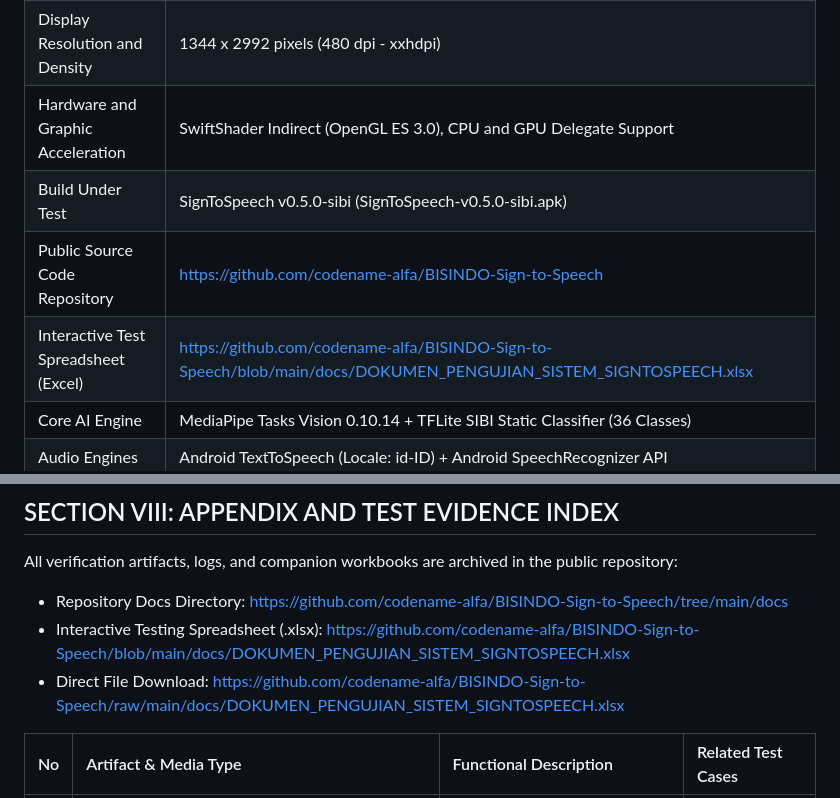
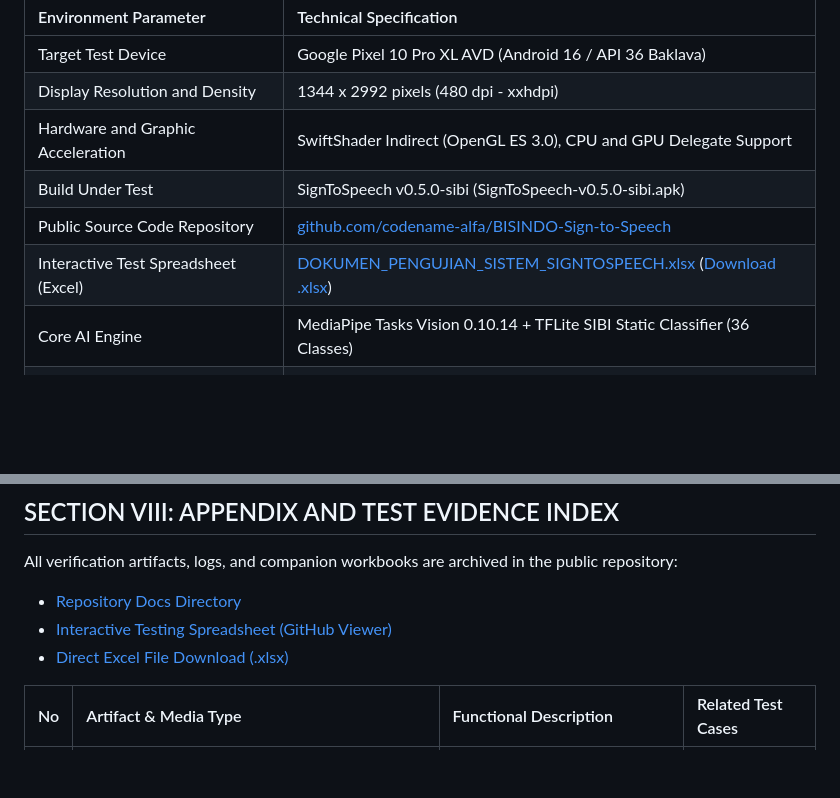
Before and after one commit to codename-alfa/BISINDO-Sign-to-Speech, a Markdown page: docs/DOKUMEN_STD_DAN_UAT_IEEE829_EN.md, 2 parts joined by grey strips. GitHub-like rendering; blank space fills up the shorter version.

Commit message:
docs(testing): format URLs into clean markdown hyperlinks

```diff
--- a/docs/DOKUMEN_STD_DAN_UAT_IEEE829_EN.md
+++ b/docs/DOKUMEN_STD_DAN_UAT_IEEE829_EN.md
@@ -146,8 +146,8 @@ Testing halts if an unhandled crash interrupts core camera frames or invalidates
 | Display Resolution and Density | 1344 x 2992 pixels (480 dpi - xxhdpi) |
 | Hardware and Graphic Acceleration | SwiftShader Indirect (OpenGL ES 3.0), CPU and GPU Delegate Support |
 | Build Under Test | SignToSpeech v0.5.0-sibi (SignToSpeech-v0.5.0-sibi.apk) |
-| Public Source Code Repository | https://github.com/codename-alfa/BISINDO-Sign-to-Speech |
-| Interactive Test Spreadsheet (Excel) | https://github.com/codename-alfa/BISINDO-Sign-to-Speech/blob/main/docs/DOKUMEN_PENGUJIAN_SISTEM_SIGNTOSPEECH.xlsx |
+| Public Source Code Repository | [github.com/codename-alfa/BISINDO-Sign-to-Speech](https://github.com/codename-alfa/BISINDO-Sign-to-Speech) |
+| Interactive Test Spreadsheet (Excel) | [DOKUMEN_PENGUJIAN_SISTEM_SIGNTOSPEECH.xlsx](https://github.com/codename-alfa/BISINDO-Sign-to-Speech/blob/main/docs/DOKUMEN_PENGUJIAN_SISTEM_SIGNTOSPEECH.xlsx) ([Download .xlsx](https://github.com/codename-alfa/BISINDO-Sign-to-Speech/raw/main/docs/DOKUMEN_PENGUJIAN_SISTEM_SIGNTOSPEECH.xlsx)) |
 | Core AI Engine | MediaPipe Tasks Vision 0.10.14 + TFLite SIBI Static Classifier (36 Classes) |
 | Audio Engines | Android TextToSpeech (Locale: id-ID) + Android SpeechRecognizer API |
 | Testing Methodology | IEEE 829 STD (Black-Box & Unit) + Scenario-Based UAT (Likert 1-5) |
@@ -323,9 +323,9 @@ Approved on **November 12, 2026**, in Depok, Indonesia:
 ## SECTION VIII: APPENDIX AND TEST EVIDENCE INDEX
 
 All verification artifacts, logs, and companion workbooks are archived in the public repository:
-- Repository Docs Directory: https://github.com/codename-alfa/BISINDO-Sign-to-Speech/tree/main/docs
-- Interactive Testing Spreadsheet (.xlsx): https://github.com/codename-alfa/BISINDO-Sign-to-Speech/blob/main/docs/DOKUMEN_PENGUJIAN_SISTEM_SIGNTOSPEECH.xlsx
-- Direct File Download: https://github.com/codename-alfa/BISINDO-Sign-to-Speech/raw/main/docs/DOKUMEN_PENGUJIAN_SISTEM_SIGNTOSPEECH.xlsx
+- [Repository Docs Directory](https://github.com/codename-alfa/BISINDO-Sign-to-Speech/tree/main/docs)
+- [Interactive Testing Spreadsheet (GitHub Viewer)](https://github.com/codename-alfa/BISINDO-Sign-to-Speech/blob/main/docs/DOKUMEN_PENGUJIAN_SISTEM_SIGNTOSPEECH.xlsx)
+- [Direct Excel File Download (.xlsx)](https://github.com/codename-alfa/BISINDO-Sign-to-Speech/raw/main/docs/DOKUMEN_PENGUJIAN_SISTEM_SIGNTOSPEECH.xlsx)
 
 
 | No | Artifact & Media Type | Functional Description | Related Test Cases |
```
